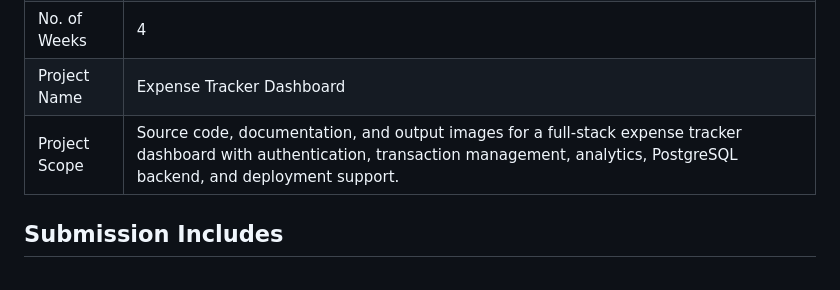
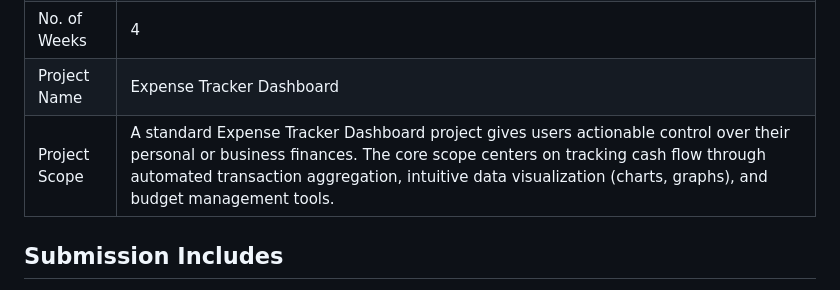
Before and after one commit to NAVXXN0611/Expense-Tracker-Dashboard-, a Markdown page: README.md, the part around the change. GitHub-like rendering.

```diff
--- a/README.md
+++ b/README.md
@@ -10,7 +10,7 @@ A full-stack expense dashboard built with HTML, CSS, JavaScript, Python, Flask,
 | Full Name | Naveen Kumar R V |
 | No. of Weeks | 4 |
 | Project Name | Expense Tracker Dashboard |
-| Project Scope | Source code, documentation, and output images for a full-stack expense tracker dashboard with authentication, transaction management, analytics, PostgreSQL backend, and deployment support. |
+| Project Scope | A standard Expense Tracker Dashboard project gives users actionable control over their personal or business finances. The core scope centers on tracking cash flow through automated transaction aggregation, intuitive data visualization (charts, graphs), and budget management tools. |
 
 ## Submission Includes
 
```
